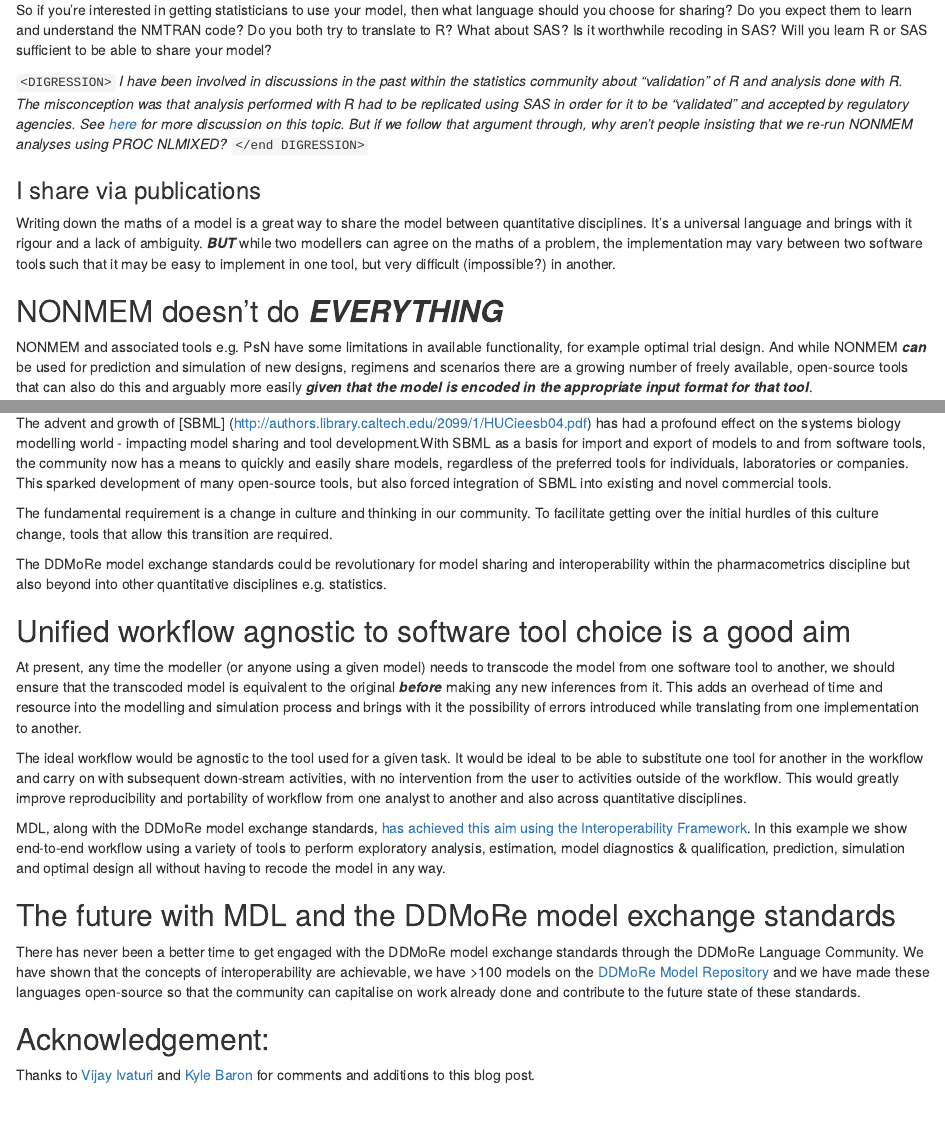
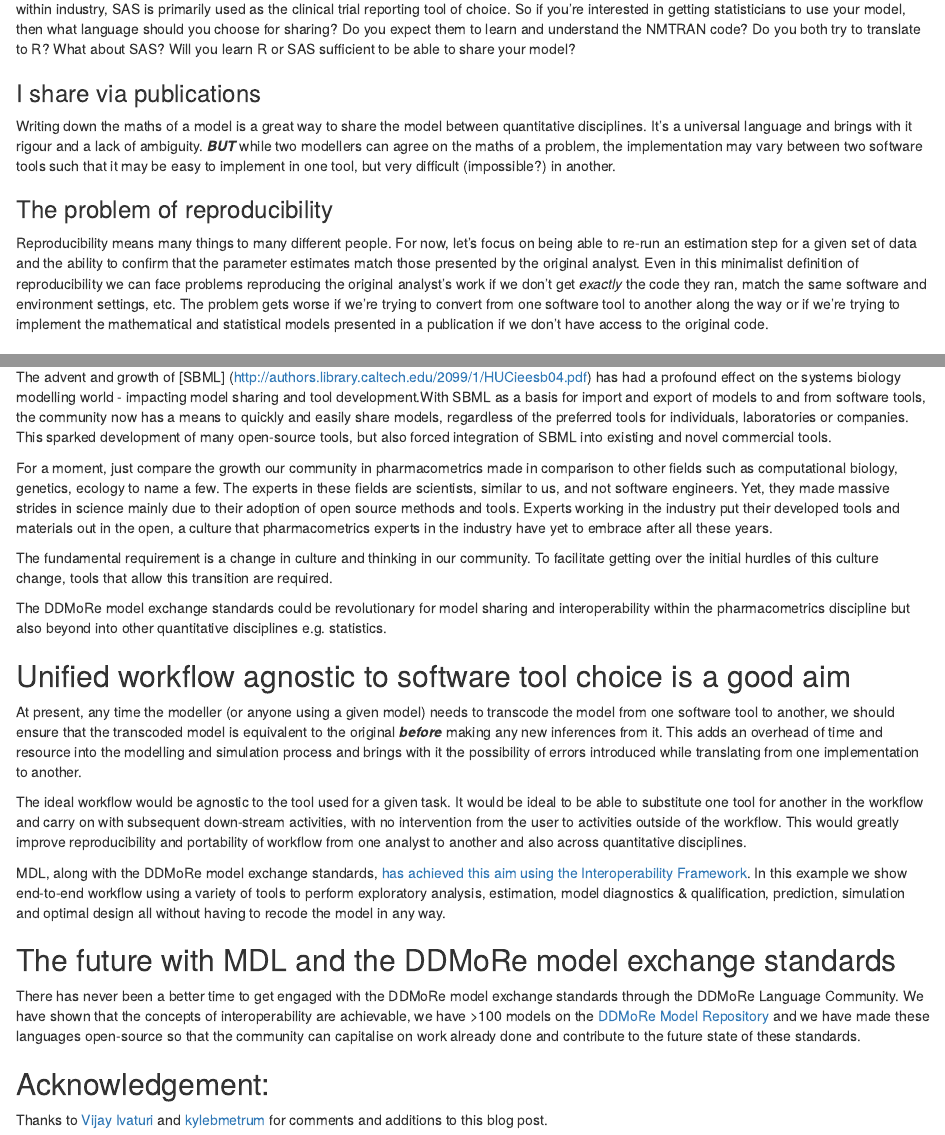
Before and after one commit to ModelDefinitionLanguage/website, an R Markdown document (content/post/But_I_only_use_NONMEM.Rmd): the page in a window 1100 px wide, from 540 px down before the commit and from 520 px down after it, and a second part further down, joined at a grey line. Rendered offline with R 4.5, knitr and Pandoc, with nearby package versions.

Commit message:
Add 'but i only use nonmem' blog post

```diff
--- a/content/post/But_I_only_use_NONMEM.Rmd
+++ b/content/post/But_I_only_use_NONMEM.Rmd
@@ -3,7 +3,6 @@ title: "'...but I only use NONMEM'"
 author: "Mike K Smith"
 date: 2017-01-20T14:00:00Z
 tags: ["Standards"]
-draft: "True"
 output: html_document
 ---
 
@@ -33,23 +32,10 @@ the pharmacometrics community, but what about outside of it?
 Within the statistics community there is a growing use of R as a tool for
 analytical work, sometimes calling other tools e.g. C++, Java, etc. but still,
 within industry, SAS is primarily used as the clinical trial reporting tool of
-choice.
-
-So if you're interested in getting statisticians to use your model, then
+choice. So if you're interested in getting statisticians to use your model, then
 what language should you choose for sharing? Do you expect them to learn and
 understand the NMTRAN code? Do you both try to translate to R? What about SAS?
-Is it worthwhile recoding in SAS? Will you learn R or SAS sufficient to be able
-to share your model?
-
-`<DIGRESSION>`
-*I have been involved in discussions in the past within the statistics community
-about "validation" of R and analysis done with R. The misconception was that
-analysis performed with R had to be replicated using SAS in order for it to be
-"validated" and accepted by regulatory agencies. See
-[here](http://www.slideshare.net/MikeKSmith/r-eliminating-fear-uncertainty-and-doubt)
-for more discussion on this topic. But if we follow that argument through,
-why aren't people insisting that we re-run NONMEM analyses using PROC NLMIXED?*
-`</end DIGRESSION>`
+Will you learn R or SAS sufficient to be able to share your model?
 
 ### I share via publications
 Writing down the maths of a model is a great way to share the model between
@@ -58,6 +44,18 @@ and a lack of ambiguity. ***BUT*** while two modellers can agree on the maths
 of a problem, the implementation may vary between two software tools such that
 it may be easy to implement in one tool, but very difficult (impossible?) in
 another.
+
+### The problem of reproducibility
+Reproducibility means many things to many different people. For now, let's focus
+on being able to re-run an estimation step for a given set of data and the
+ability to confirm that the parameter estimates match those presented by the
+original analyst. Even in this minimalist definition of reproducibility we
+can face problems reproducing the original analyst's work if we don't get
+*exactly* the code they ran, match the same software and environment settings,
+etc. The problem gets worse if we're trying to convert from one software tool
+to another along the way or if we're trying to implement the mathematical and
+statistical models presented in a publication if we don't have access to
+the original code.
 
 ## NONMEM doesn't do ***EVERYTHING***
 NONMEM and associated tools e.g. PsN have some limitations in available
@@ -108,6 +106,14 @@ models, regardless of the preferred tools for individuals, laboratories or
 companies. This sparked development of many open-source tools, but also forced
 integration of SBML into existing and novel commercial tools.
 
+For a moment, just compare the growth our community in pharmacometrics made in
+comparison to other fields such as computational biology, genetics, ecology to
+name a few. The experts in these fields are scientists, similar to us, and
+not software engineers. Yet, they made massive strides in science mainly due to
+their adoption of open source methods and tools. Experts working in the industry
+put their developed tools and materials out in the open, a culture that
+pharmacometrics experts in the industry have yet to embrace after all these years.
+
 The fundamental requirement is a change in culture and thinking in our community.
 To facilitate getting over the initial hurdles of this culture change, tools that
 allow this transition are required.
@@ -148,5 +154,5 @@ contribute to the future state of these standards.
 
 ## Acknowledgement:
 Thanks to [Vijay Ivaturi](https://github.com/vjd)
-and [Kyle Baron](https://github.com/kylebmetrum)
+and [kylebmetrum](https://github.com/kylebmetrum)
 for comments and additions to this blog post.
```
Also changed, not shown: docs/post/But_I_only_use_NONMEM.Rmd (+15 -16 lines), docs/post/DDMoRe_Language_Community.Rmd (+1 -2 lines), blogdown/post/But_I_only_use_NONMEM.html, blogdown/post/DDMoRe_Language_Community.html, 11 other files.
